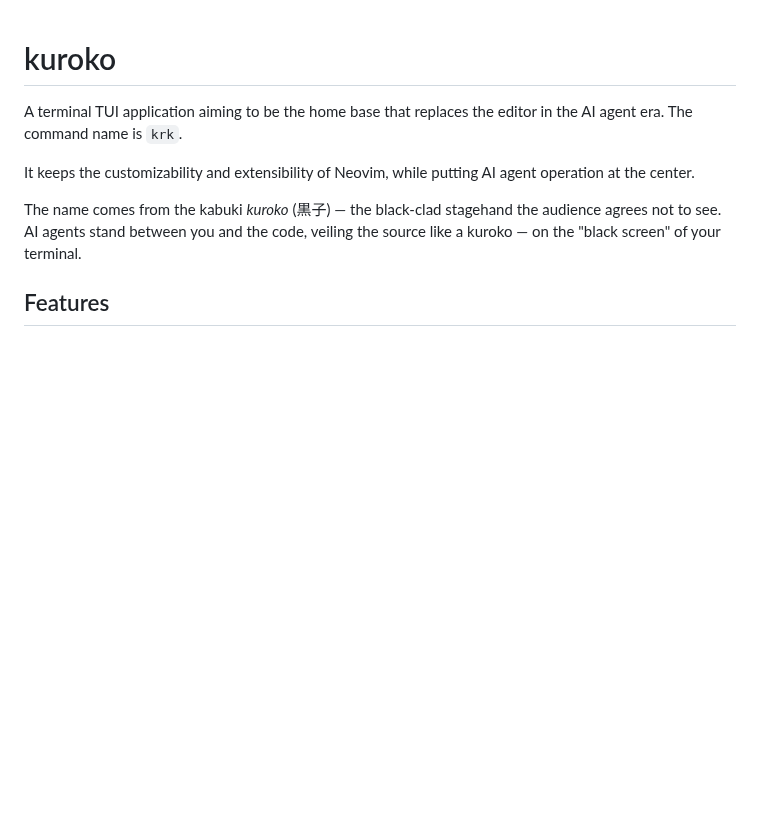
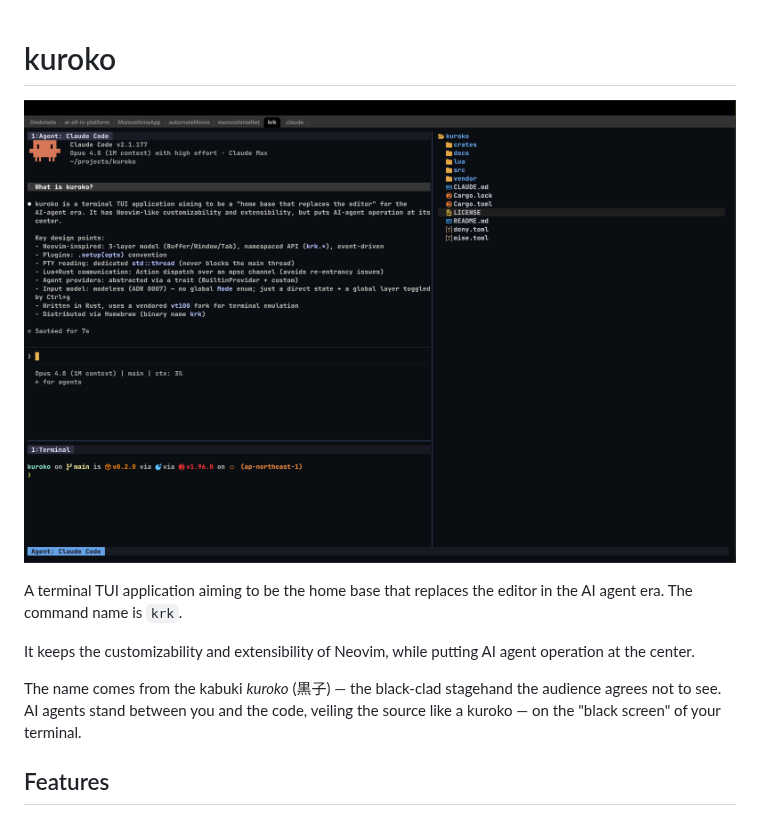
Before and after one commit to ysmb-wtsg/kuroko, a Markdown page: README.md, the part around the change. GitHub-like rendering; pictures changed too: docs/images/screenshot.png (added); blank space fills up the shorter version.

Commit message:
docs: add screenshot to README header

```diff
--- a/README.md
+++ b/README.md
@@ -1,4 +1,6 @@
 # kuroko
+
+![kuroko screenshot](docs/images/screenshot.png)
 
 A terminal TUI application aiming to be the home base that replaces the editor in the AI agent era. The command name is `krk`.
 
```
